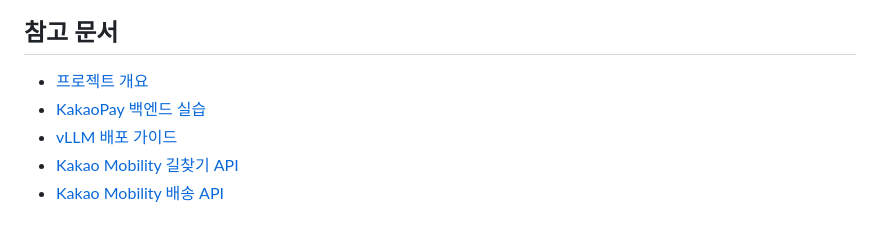
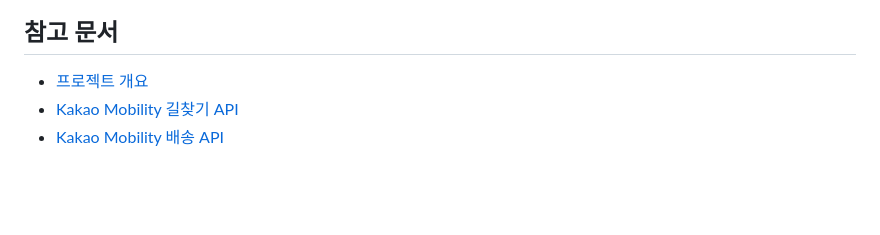
Before and after one commit to baek-seunghwan/ChatBot, a Markdown page: mobility_service/README.md, the part around the change. Rendered like a GitHub page; blank space fills up the shorter version.

```diff
--- a/mobility_service/README.md
+++ b/mobility_service/README.md
@@ -167,7 +167,5 @@ uv run python scripts/crawl_movb_site.py --base-url https://movb.onrender.com
 ## 참고 문서
 
 - [프로젝트 개요](../README.md)
-- [KakaoPay 백엔드 실습](../docs/KAKAOPAY_BACKEND_PRACTICE.md)
-- [vLLM 배포 가이드](../docs/vllm-ec2.md)
 - [Kakao Mobility 길찾기 API](https://developers.kakaomobility.com/guide/navi-api/start)
 - [Kakao Mobility 배송 API](https://logistics-developers.kakaomobility.com/document/post-orders)
```
Also changed, not shown: README.md (+0 -5 lines).
